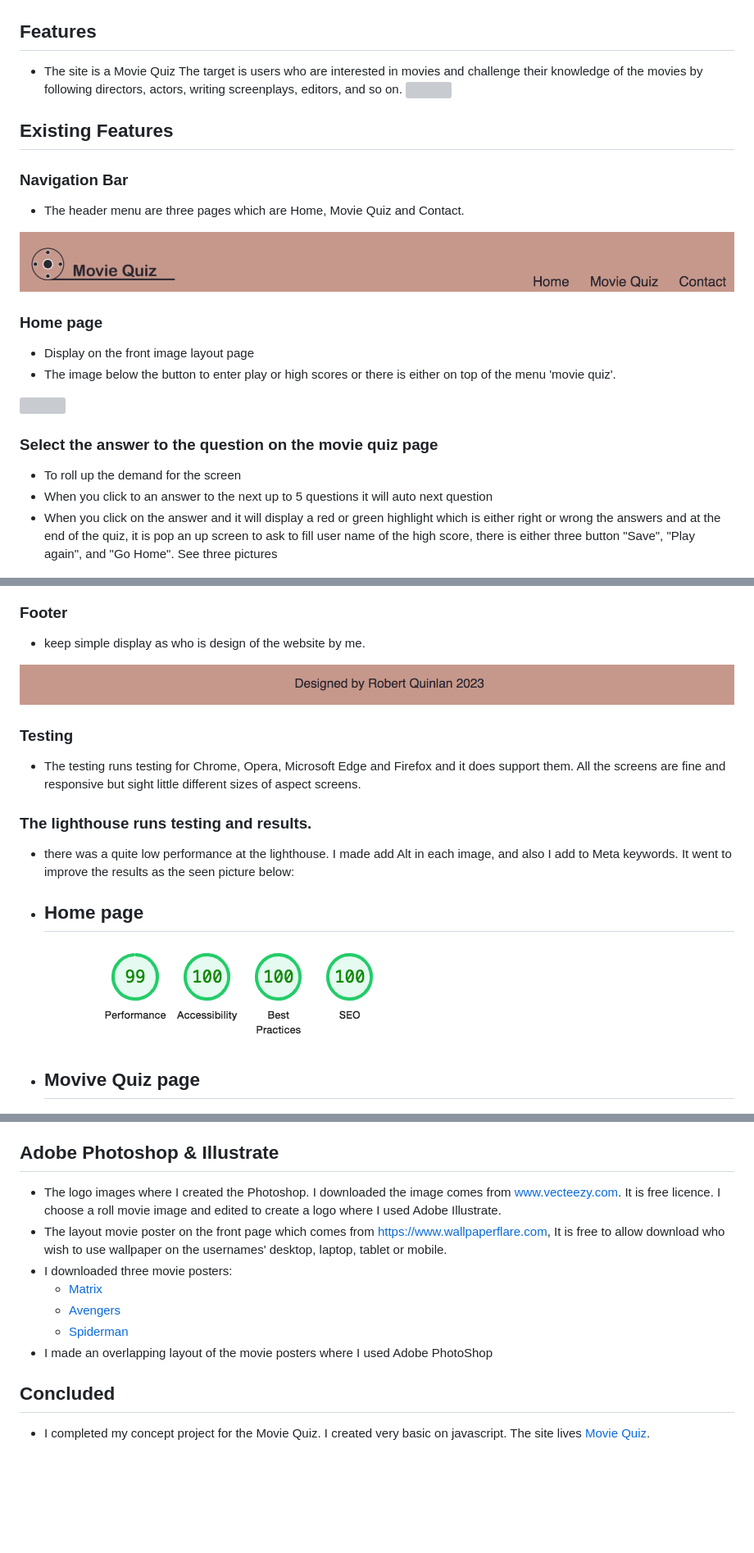
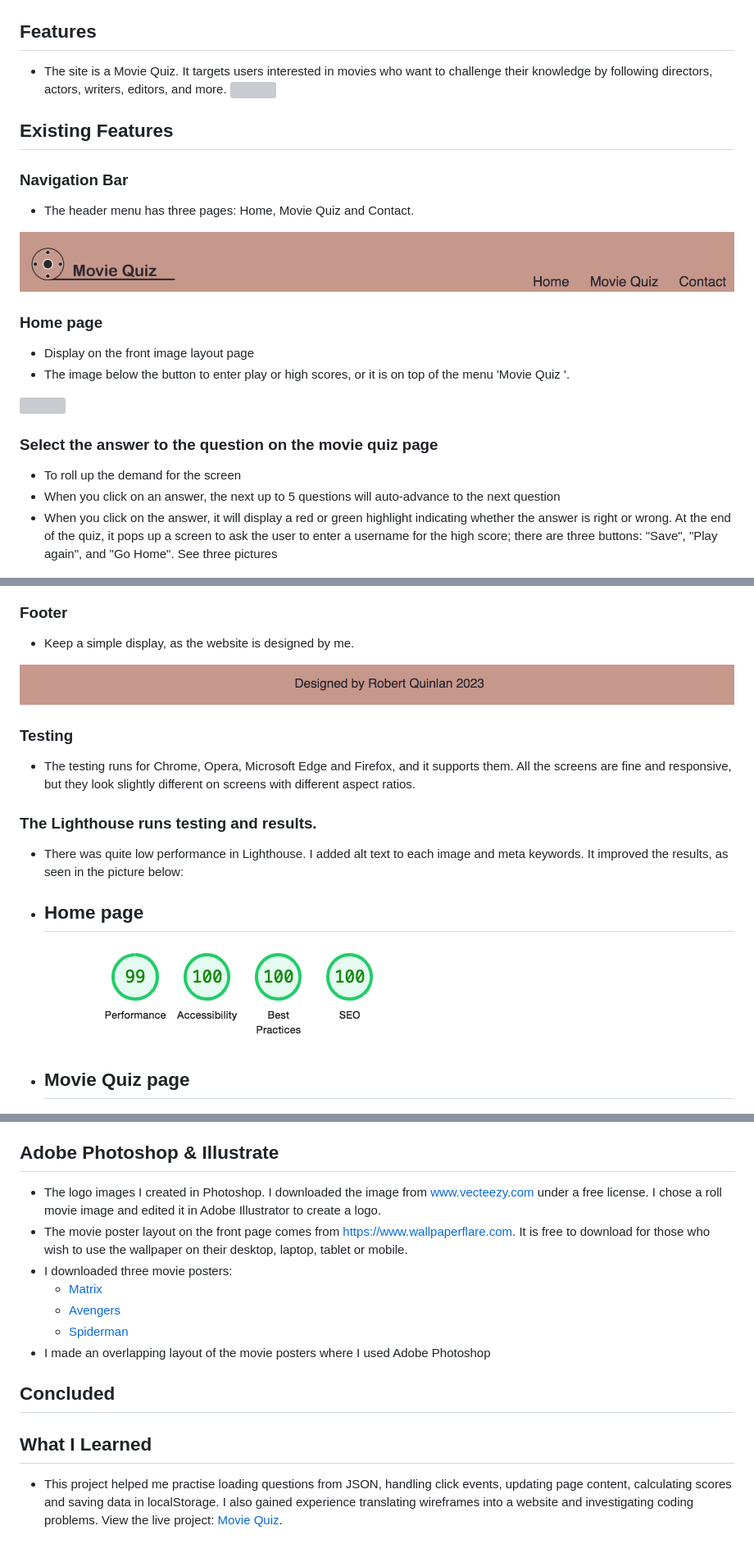
Before and after one commit to RQISL/portfolio-project-2-robert-quinlan, a Markdown page: README.md, 3 parts joined by grey strips. Shown at 82% size. Drawn GitHub-style; blank space fills up the shorter version; grey boxes are pictures that could not be loaded.

```diff
--- a/README.md
+++ b/README.md
@@ -41,7 +47,7 @@
 
 Features
 -------------
-* The site is a Movie Quiz The target is users who are interested in movies and challenge their knowledge of the movies by following directors, actors, writing screenplays, editors, and so on.
+* The site is a Movie Quiz. It targets users interested in movies who want to challenge their knowledge by following directors, actors, writers, editors, and more.
 ![](assets/Image-for-ReadMe/Project_2_mockup_responsive_screen.png)
 
 
@@ -49,21 +55,21 @@ Existing Features
 -----------------------
 ### Navigation Bar
 
-* The header menu are three pages which are Home, Movie Quiz and Contact.
+* The header menu has three pages: Home, Movie Quiz and Contact.
 
 ![](assets/Image-for-ReadMe/MenuDesktop.png)
 
 ### Home page
 * Display on the front image layout page
-* The image below the button to enter play or high scores or there is either on top of the menu 'movie quiz'.
+* The image below the button to enter play or high scores, or it is on top of the menu 'Movie Quiz '.
 
 ![]( assets/Image-for-ReadMe/front_page_button.png)
 
 ### Select the answer to the question on the movie quiz page
 
 * To roll up the demand for the screen
-* When you click to an answer to the next up to 5 questions it will auto next question
-* When you click on the answer and it will display a red or green highlight which is either right or wrong the answers and at the end of the quiz, it is pop an up screen to ask to fill user name of the high score, there is either three button "Save", "Play again", and "Go Home". See three pictures
+* When you click on an answer, the next up to 5 questions will auto-advance to the next question
+* When you click on the answer, it will display a red or green highlight indicating whether the answer is right or wrong. At the end of the quiz, it pops up a screen to ask the user to enter a username for the high score; there are three buttons: "Save", "Play again", and "Go Home". See three pictures
 
 ![](assets/Image-for-ReadMe/correct_answer.png) ![]( assets/Image-for-ReadMe/incorrect_answer.png) ![](assets/Image-for-ReadMe/incorrectAnswer.png) ![](assets/Image-for-ReadMe/game_over_fill_name.png)
 
@@ -82,20 +88,20 @@ Existing Features
 ![]( assets/Image-for-ReadMe/ContactPage.png)
 
 ### Footer
-* keep simple display as who is design of the website by me.
+* Keep a simple display, as the website is designed by me.
 
 ![]( assets/Image-for-ReadMe/Footer.png)
 
 ### Testing
-* The testing runs testing for Chrome, Opera, Microsoft Edge and Firefox and it does support them. All the screens are fine and responsive but sight little different sizes of aspect screens.
+* The testing runs for Chrome, Opera, Microsoft Edge and Firefox, and it supports them. All the screens are fine and responsive, but they look slightly different on screens with different aspect ratios.
 
 
-### The lighthouse runs testing and results.
-* there was a quite low performance at the lighthouse. I made add Alt in each image, and also I add to Meta keywords. It went to improve the results as the seen picture below:
+### The Lighthouse runs testing and results.
+* There was quite low performance in Lighthouse. I added alt text to each image and meta keywords. It improved the results, as seen in the picture below:
 * ## Home page
 ![]( assets/Image-for-ReadMe/HomePageResult.png)
 
-* ## Movive Quiz page
+* ## Movie Quiz page
 ![]( assets/Image-for-ReadMe/MovieQuizPageResult.png)
 
 * ## Contact page
@@ -166,14 +173,17 @@ My mentor had good feedback and helps with my process improvement on site projec
 
 ## Adobe Photoshop & Illustrate
 
-* The logo images where I created the Photoshop. I downloaded the image comes from [www.vecteezy.com](https://www.vecteezy.com/vector-art/19115573-creative-business-card-and-logo-template-album-film-movie-reel-vector-illustration). It is free licence. I choose a roll movie image and edited to create a logo where I used Adobe Illustrate.
-* The layout movie poster on the front page which comes from [https://www.wallpaperflare.com](https://www.wallpaperflare.com/), It is free to allow download who wish to use wallpaper on the usernames' desktop, laptop, tablet or mobile.
+* The logo images I created in Photoshop. I downloaded the image from [www.vecteezy.com](https://www.vecteezy.com/vector-art/19115573-creative-business-card-and-logo-template-album-film-movie-reel-vector-illustration) under a free license. I chose a roll movie image and edited it in Adobe Illustrator to create a logo.
+* The movie poster layout on the front page comes from [https://www.wallpaperflare.com](https://www.wallpaperflare.com/). It is free to download for those who wish to use the wallpaper on their desktop, laptop, tablet or mobile.
 * I downloaded three movie posters:
     - [Matrix](https://www.wallpaperflare.com/the-matrix-poster-movies-neo-keanu-reeves-morpheus-carrie-anne-moss-wallpaper-mjcss/download/1920x1200)
     - [Avengers](https://www.wallpaperflare.com/marvel-avengers-the-avengers-avengers-age-of-ultron-thor-wallpaper-zkw/download/1920x1200)
     - [Spiderman](https://www.wallpaperflare.com/spider-man-movies-spider-man-3-marvel-comics-black-suited-spiderman-wallpaper-pnkas/download/1920x1200)
-* I made an overlapping layout of the movie posters where I used Adobe PhotoShop
+* I made an overlapping layout of the movie posters where I used Adobe Photoshop
 
 ## Concluded
 
-* I completed my concept project for the Movie Quiz. I created very basic on javascript. The site lives [Movie Quiz](https://rqisl.github.io/portfolio-project-2-robert-quinlan/).
+## What I Learned
+
+* This project helped me practise loading questions from JSON, handling click events, updating page content, calculating scores and saving data in localStorage. I also gained experience translating wireframes into a website and investigating coding problems.
+View the live project: [Movie Quiz](https://rqisl.github.io/portfolio-project-2-robert-quinlan/).
```
Also changed, not shown: other parts of README.md (+34 -27 lines).
